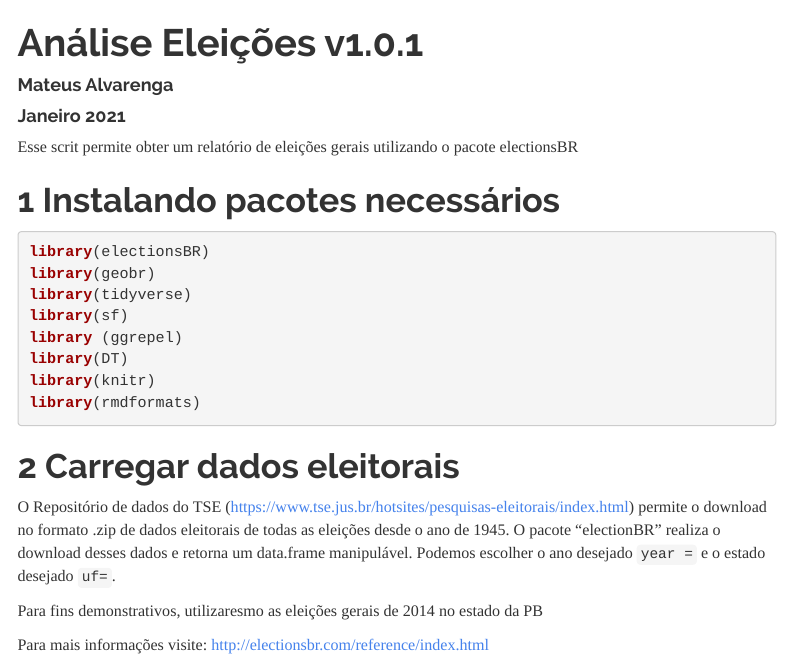
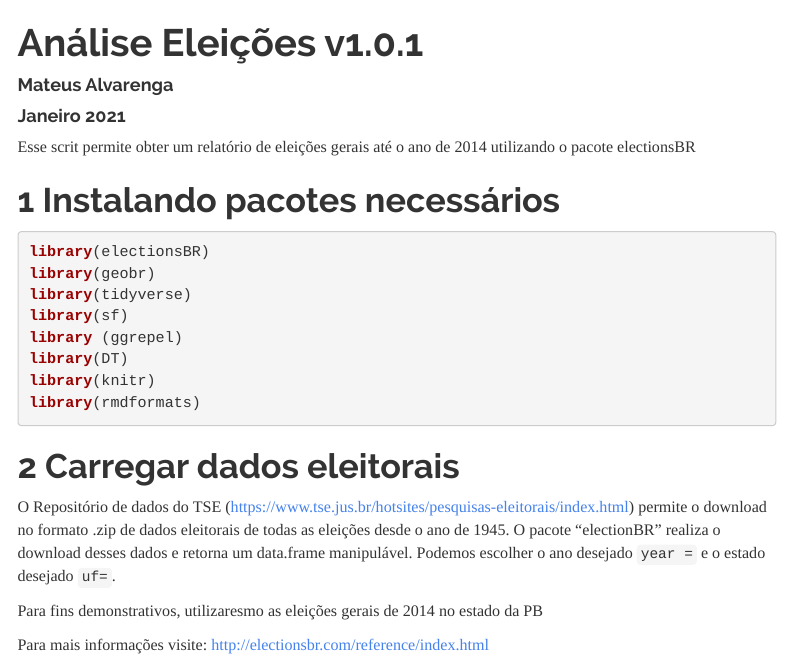
Before and after one commit to m-alvarenga/AnaliseEleicoes, an R Markdown document (Análise Eleições v.1.0.1.Rmd): the page in a window 1100 px wide, from its top. Rendered offline with R 4.5, knitr and Pandoc, with nearby package versions; some code elsewhere in the file could not run offline; menus at the side of the page are left out.

Commit message:
Update Análise Eleições v.1.0.1.Rmd

````diff
--- a/Análise Eleições v.1.0.1.Rmd
+++ b/Análise Eleições v.1.0.1.Rmd
@@ -17,7 +17,7 @@ output:
 knitr::opts_chunk$set(echo = TRUE)
 ```
 
-Esse scrit permite obter um relatório de eleições gerais utilizando o pacote electionsBR
+Esse scrit permite obter um relatório de eleições gerais até o ano de 2014 utilizando o pacote electionsBR
 
 # Instalando pacotes necessários
 ```{r, message= FALSE, warning= FALSE}
````
